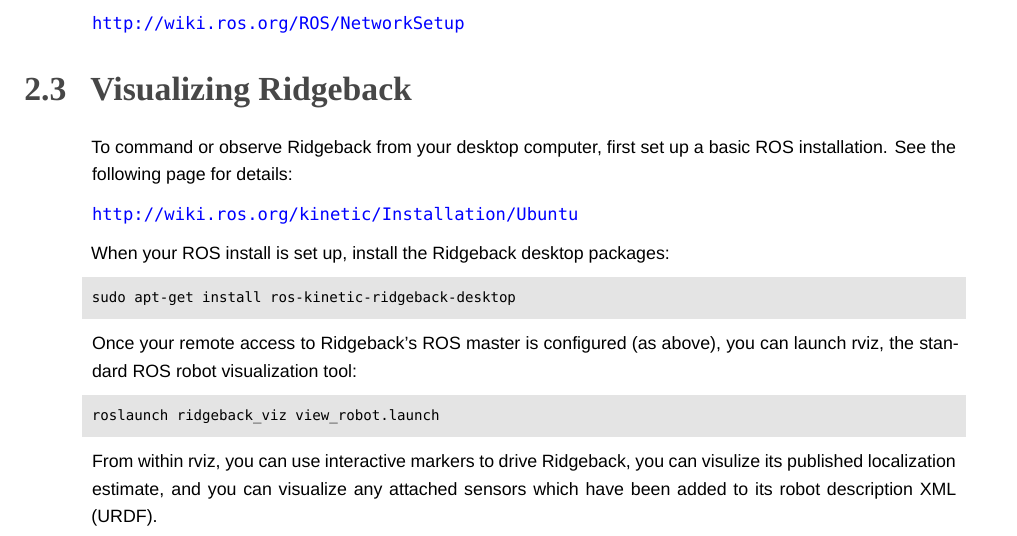
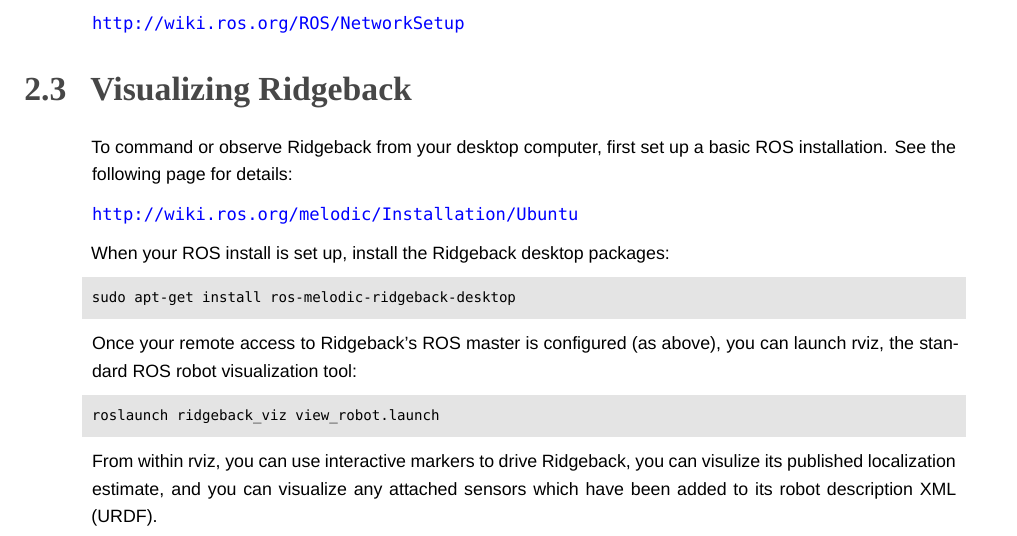
Before and after one commit to ridgeback/ridgeback-user-manual, a LaTeX document (ridgeback_usermanual.tex): part of page 12 of 22, cut so that both start at the same text. Compiled offline with XeLaTeX; a missing font is replaced by an installed copy or a similar font.

Commit message:
Update ROS version to Melodic

```diff
--- a/ridgeback_usermanual.tex
+++ b/ridgeback_usermanual.tex
@@ -296,12 +296,12 @@
 
 To command or observe Ridgeback from your desktop computer, first set up a basic ROS installation.  See the following page for details:
 
-\url{http://wiki.ros.org/kinetic/Installation/Ubuntu}
+\url{http://wiki.ros.org/melodic/Installation/Ubuntu}
 
 When your ROS install is set up, install the Ridgeback desktop packages:
 
 \begin{lstlisting}
-sudo apt-get install ros-kinetic-ridgeback-desktop
+sudo apt-get install ros-melodic-ridgeback-desktop
 \end{lstlisting}
 
 Once your remote access to Ridgeback's ROS master is configured (as above), you can launch rviz, the standard ROS robot visualization tool:
```
Also changed, not shown: ridgeback_usermanual.tex (2 more changed lines).
